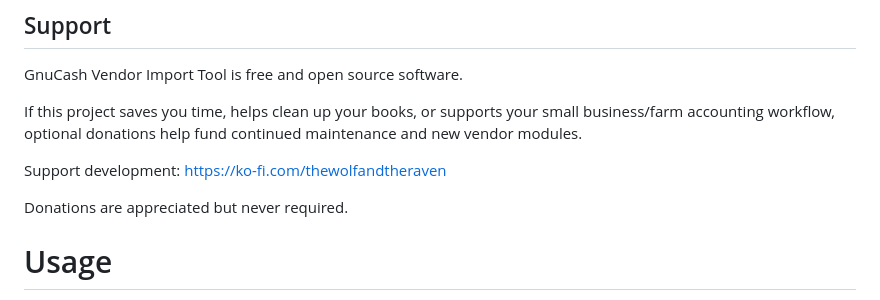
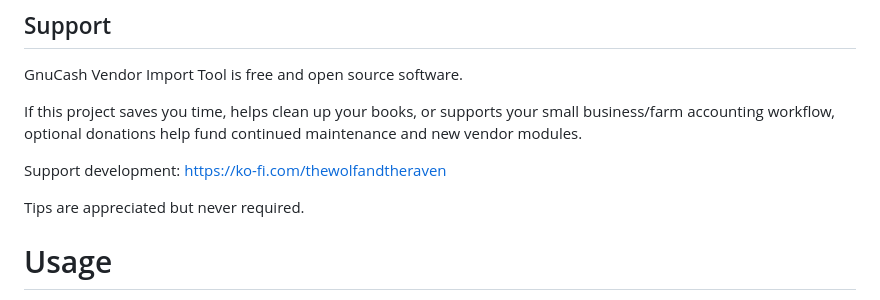
Before and after one commit to thystra/gnucash-invoice-importer-tool, a Markdown page: README.md, the part around the change. Rendered like a GitHub page.

Commit message:
Update README.md; change donate to tip

```diff
--- a/README.md
+++ b/README.md
@@ -19,7 +19,7 @@ If this project saves you time, helps clean up your books, or supports your smal
 
 Support development: https://ko-fi.com/thewolfandtheraven
 
-Donations are appreciated but never required.
+Tips are appreciated but never required.
 
 # Usage
 This tool uses the output of several plugins to extract order data from Amazon, Costco, and Walmart. The tool uses a web browswer to parse order history from Lowes and Tractor Supply. Then, the tool ingests these and allows you to categorize the transactions before exporting a CSV that can be imported into GNUCash. The tool also has the ability to match payment transactions automatically to these transactions, by operating directly against your file.
```
